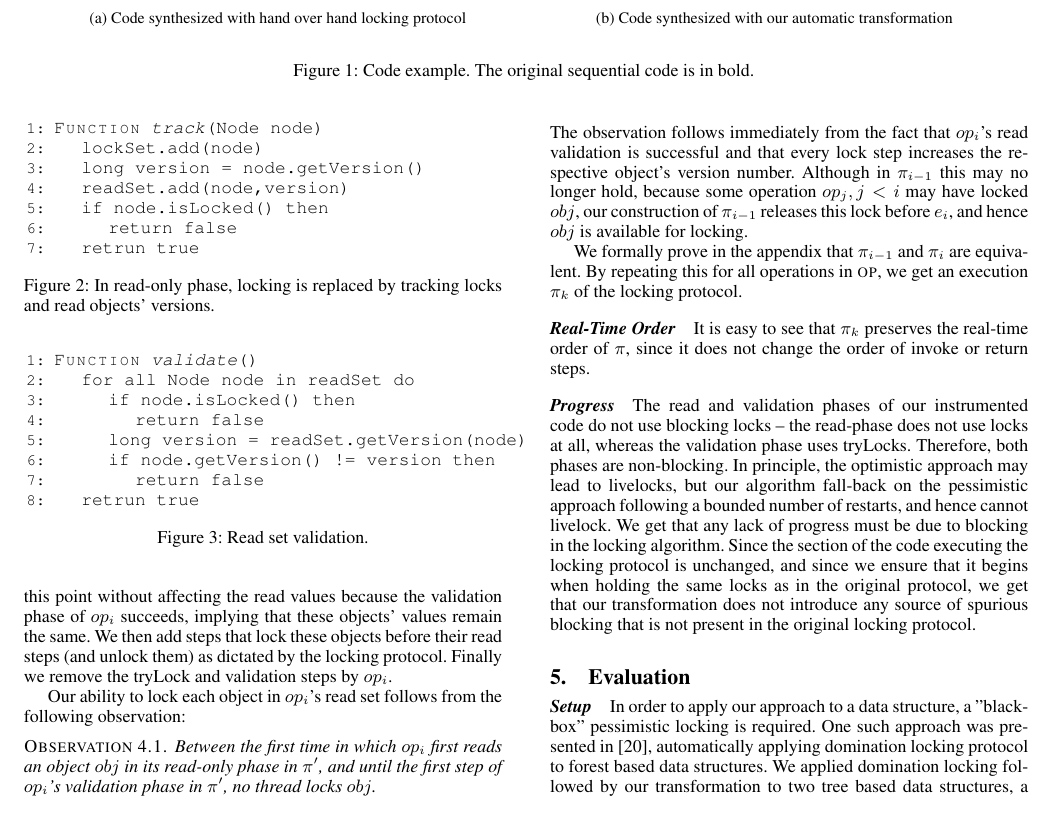
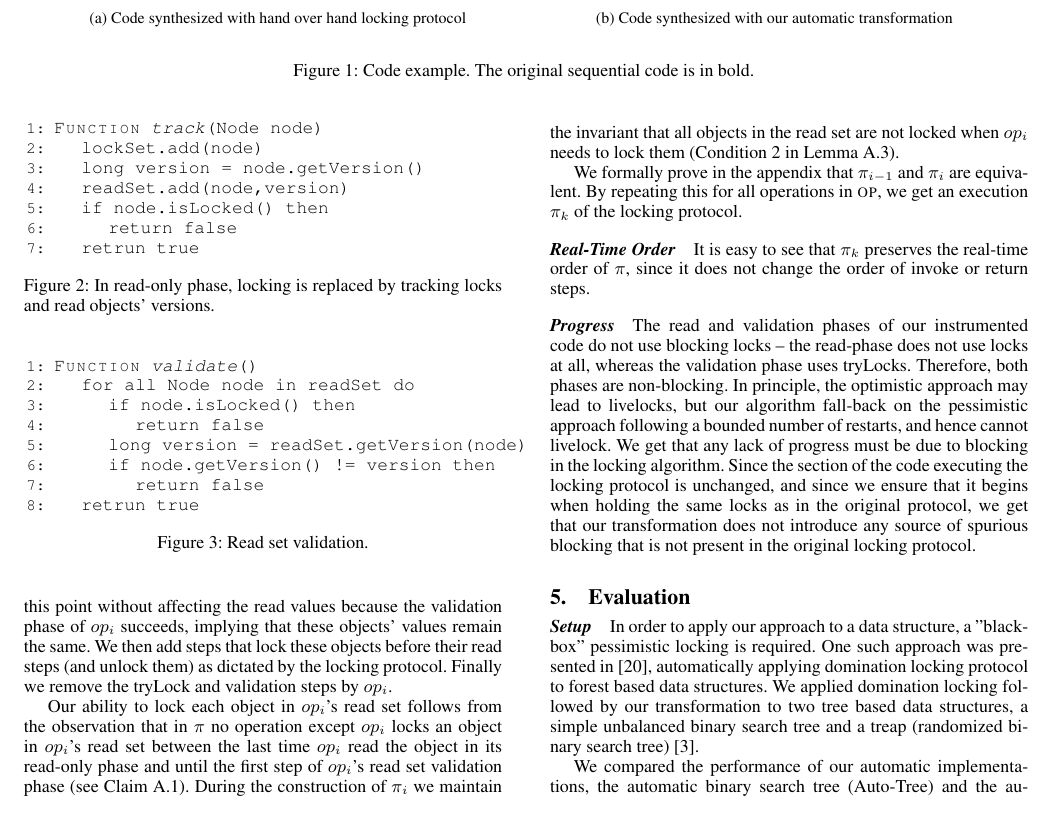
Before and after one commit to Eshcar/AutomaticOptimisticSynchronization, a LaTeX paper (Tex/src/document.tex, which reads Tex/src/proof2.tex): part of page 4 of 8, cut so that both start at the same text. Compiled offline with pdfLaTeX; a missing font is replaced by an installed copy or a similar font.

Commit message:
omitted observation 4.1

```diff
--- a/Tex/src/proof2.tex
+++ b/Tex/src/proof2.tex
@@ -43,14 +43,22 @@ them) as dictated by the locking protocol.
 % steps. Finally, we add unlock steps immediately before $e_i$ for objects that are in the read set but not in the lock set during $e_i$,
 Finally we remove the tryLock and validation steps by $op_i$.
 
-Our ability to lock each object in $op_i$'s read set follows from the following observation:
-\begin{observation}
-Between the first time in which $op_i$ first reads an object $obj$ in its read-only phase in $\pi'$,
-and until the first step of $op_i$'s validation phase in $\pi'$, no thread locks $obj$.
-\end{observation}
-The observation follows immediately from the fact that $op_i$'s read validation is successful and that every lock step increases the
-respective object's version number. Although in $\pi_{i-1}$ this may no longer hold, because some operation $op_j, j < i$ may
-have locked $obj$, our construction of $\pi_{i-1}$ releases this lock before $e_i$, and hence $obj$ is available for locking.
+Our ability to lock each object in $op_i$'s read set follows from the
+observation that in $\pi$ no operation except $op_i$ locks an object in $op_i$'s
+read set between the last time $op_i$ read the object in its
+read-only phase and until the first step of $op_i$'s read set validation phase
+(see Claim~\ref{claim:locks}). During the construction of $\pi_i$ we maintain
+the invariant that all objects in the read set are not locked when $op_i$ needs to lock
+them (Condition~\ref{cond:locks} in Lemma~\ref{lemma:pitagtag}).
+
+% Our ability to lock each object in $op_i$'s read set follows from the following observation:
+% \begin{observation}
+% Between the first time in which $op_i$ first reads an object $obj$ in its read-only phase in $\pi'$,
+% and until the first step of $op_i$'s validation phase in $\pi'$, no thread locks $obj$.
+% \end{observation}
+% The observation follows immediately from the fact that $op_i$'s read validation is successful and that every lock step increases the
+% respective object's version number. Although in $\pi_{i-1}$ this may no longer hold, because some operation $op_j, j < i$ may
+% have locked $obj$, our construction of $\pi_{i-1}$ releases this lock before $e_i$, and hence $obj$ is available for locking.
 
 We formally prove in the appendix that $\pi_{i-1}$ and $\pi_i$ are equivalent.
 By repeating this for all operations in \op, we get an execution $\pi_k$ of the locking protocol.
```
